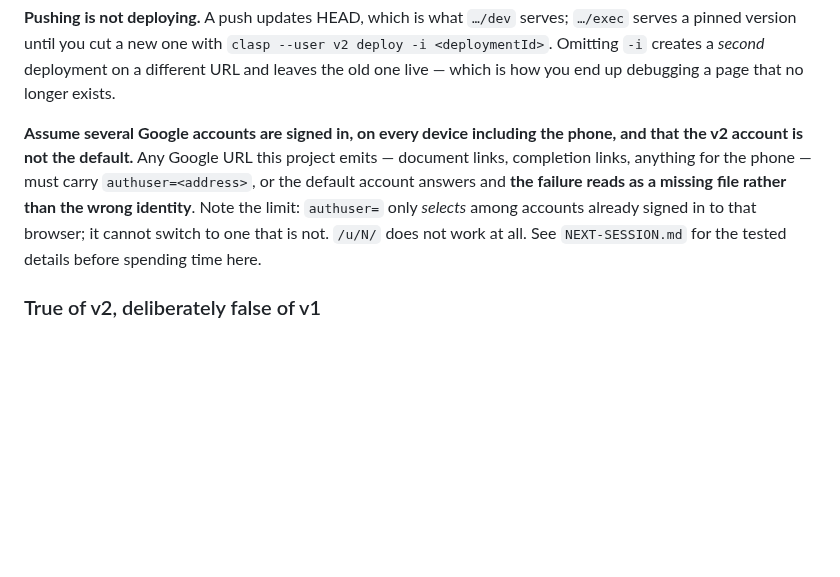
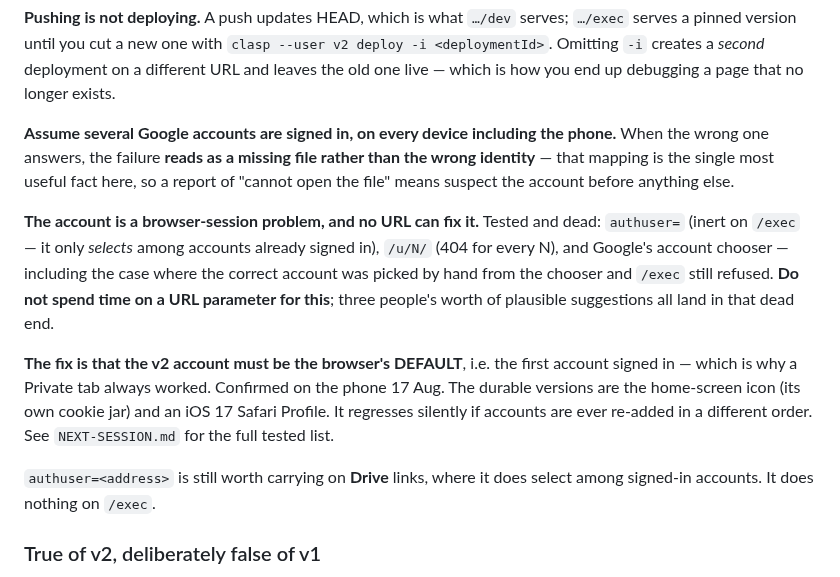
Before and after one commit to jackiepurplecat-max/form-launcher, a Markdown page: CLAUDE.md, the part around the change. Rendered like a GitHub page; blank space fills up the shorter version.

```diff
--- a/CLAUDE.md
+++ b/CLAUDE.md
@@ -87,13 +87,26 @@ deployment on a different URL and leaves the old one live — which is how you e
 up debugging a page that no longer exists.
 
 **Assume several Google accounts are signed in, on every device including the
-phone, and that the v2 account is not the default.** Any Google URL this project
-emits — document links, completion links, anything for the phone — must carry
-`authuser=<address>`, or the default account answers and **the failure reads as a
-missing file rather than the wrong identity**. Note the limit: `authuser=`
-only *selects* among accounts already signed in to that browser; it cannot switch
-to one that is not. `/u/N/` does not work at all. See `NEXT-SESSION.md` for the
-tested details before spending time here.
+phone.** When the wrong one answers, the failure **reads as a missing file rather
+than the wrong identity** — that mapping is the single most useful fact here, so
+a report of "cannot open the file" means suspect the account before anything
+else.
+
+**The account is a browser-session problem, and no URL can fix it.** Tested and
+dead: `authuser=` (inert on `/exec` — it only *selects* among accounts already
+signed in), `/u/N/` (404 for every N), and Google's account chooser — including
+the case where the correct account was picked by hand from the chooser and
+`/exec` still refused. **Do not spend time on a URL parameter for this**; three
+people's worth of plausible suggestions all land in that dead end.
+
+**The fix is that the v2 account must be the browser's DEFAULT**, i.e. the first
+account signed in — which is why a Private tab always worked. Confirmed on the
+phone 17 Aug. The durable versions are the home-screen icon (its own cookie jar)
+and an iOS 17 Safari Profile. It regresses silently if accounts are ever
+re-added in a different order. See `NEXT-SESSION.md` for the full tested list.
+
+`authuser=<address>` is still worth carrying on **Drive** links, where it does
+select among signed-in accounts. It does nothing on `/exec`.
 
 ### True of v2, deliberately false of v1
 
```
Also changed, not shown: NEXT-SESSION.md (+36 -0 lines).
